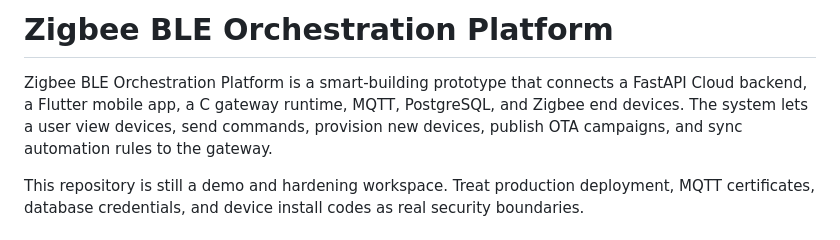
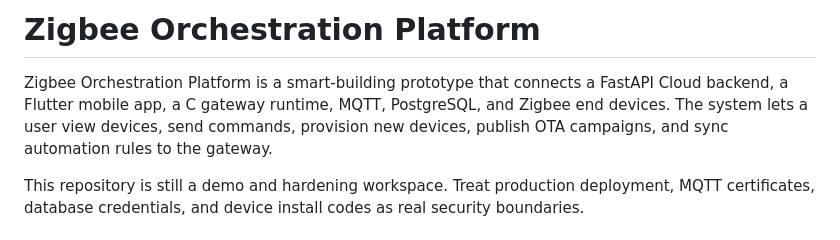
Before and after one commit to ducanh186/zigbee-ble-orchestration-platform, a Markdown page: README.md, the part around the change. GitHub-like rendering.

Commit message:
docs: remove BLE from project name

```diff
--- a/README.md
+++ b/README.md
@@ -1,6 +1,6 @@
-# Zigbee BLE Orchestration Platform
+# Zigbee Orchestration Platform
 
-Zigbee BLE Orchestration Platform is a smart-building prototype that connects a FastAPI Cloud backend, a Flutter mobile app, a C gateway runtime, MQTT, PostgreSQL, and Zigbee end devices. The system lets a user view devices, send commands, provision new devices, publish OTA campaigns, and sync automation rules to the gateway.
+Zigbee Orchestration Platform is a smart-building prototype that connects a FastAPI Cloud backend, a Flutter mobile app, a C gateway runtime, MQTT, PostgreSQL, and Zigbee end devices. The system lets a user view devices, send commands, provision new devices, publish OTA campaigns, and sync automation rules to the gateway.
 
 This repository is still a demo and hardening workspace. Treat production deployment, MQTT certificates, database credentials, and device install codes as real security boundaries.
 
```
